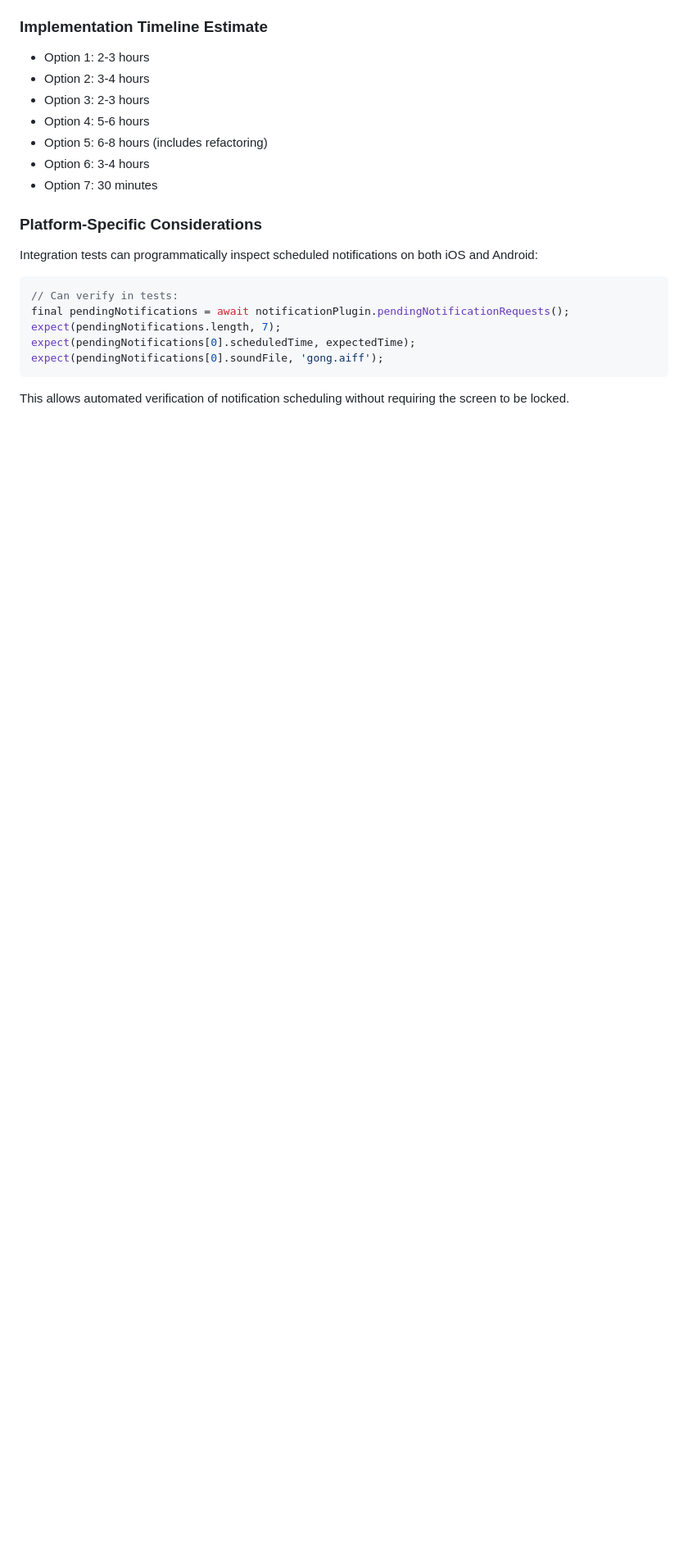
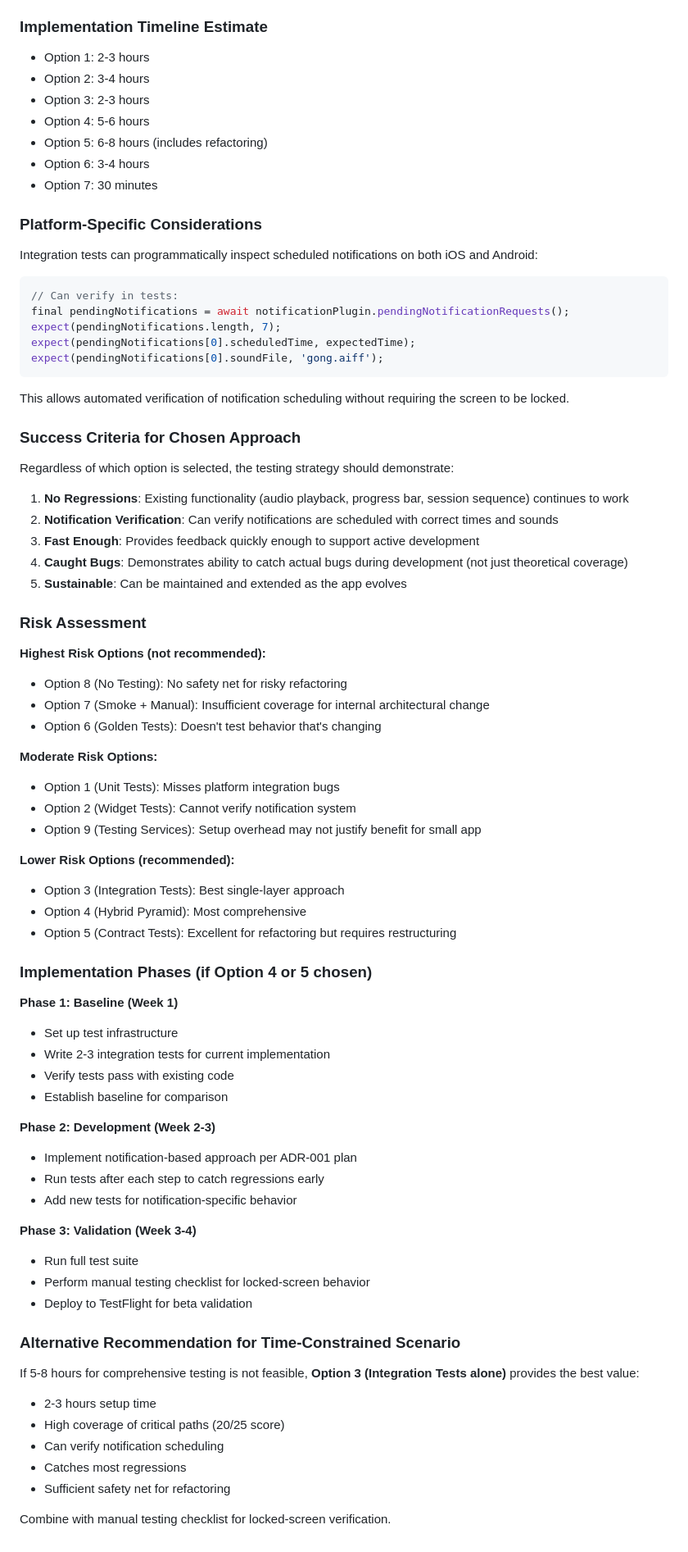
Before and after one commit to wonderbird/multi-timer, a Markdown page: docs/decisions/002-testing-strategy-notification-refactoring.md, the part around one of its changes. Shown at 82% size. Drawn GitHub-style; blank space fills up the shorter version.

Commit message:
docs: complete ADR with comparison matrix and implementation guidance
Add options comparison matrix scoring each approach against decision drivers, risk assessment, success criteria, implementation phases, and related decisions reference.

🤖 Generated with [Cursor Agent (Claude Sonnet 4.5)](https://cursor.com/home)

Co-authored-by: Cursor Agent (Claude Sonnet 4.5) <cursoragent@cursor.com>

````diff
--- a/docs/decisions/002-testing-strategy-notification-refactoring.md
+++ b/docs/decisions/002-testing-strategy-notification-refactoring.md
@@ -404,3 +431,66 @@ expect(pendingNotifications[0].soundFile, 'gong.aiff');
 ```
 
 This allows automated verification of notification scheduling without requiring the screen to be locked.
+
+### Success Criteria for Chosen Approach
+
+Regardless of which option is selected, the testing strategy should demonstrate:
+
+1. **No Regressions**: Existing functionality (audio playback, progress bar, session sequence) continues to work
+2. **Notification Verification**: Can verify notifications are scheduled with correct times and sounds
+3. **Fast Enough**: Provides feedback quickly enough to support active development
+4. **Caught Bugs**: Demonstrates ability to catch actual bugs during development (not just theoretical coverage)
+5. **Sustainable**: Can be maintained and extended as the app evolves
+
+### Risk Assessment
+
+**Highest Risk Options (not recommended):**
+
+- Option 8 (No Testing): No safety net for risky refactoring
+- Option 7 (Smoke + Manual): Insufficient coverage for internal architectural change
+- Option 6 (Golden Tests): Doesn't test behavior that's changing
+
+**Moderate Risk Options:**
+
+- Option 1 (Unit Tests): Misses platform integration bugs
+- Option 2 (Widget Tests): Cannot verify notification system
+- Option 9 (Testing Services): Setup overhead may not justify benefit for small app
+
+**Lower Risk Options (recommended):**
+
+- Option 3 (Integration Tests): Best single-layer approach
+- Option 4 (Hybrid Pyramid): Most comprehensive
+- Option 5 (Contract Tests): Excellent for refactoring but requires restructuring
+
+### Implementation Phases (if Option 4 or 5 chosen)
+
+**Phase 1: Baseline (Week 1)**
+
+- Set up test infrastructure
+- Write 2-3 integration tests for current implementation
+- Verify tests pass with existing code
+- Establish baseline for comparison
+
+**Phase 2: Development (Week 2-3)**
+
+- Implement notification-based approach per ADR-001 plan
+- Run tests after each step to catch regressions early
+- Add new tests for notification-specific behavior
+
+**Phase 3: Validation (Week 3-4)**
+
+- Run full test suite
+- Perform manual testing checklist for locked-screen behavior
+- Deploy to TestFlight for beta validation
+
+### Alternative Recommendation for Time-Constrained Scenario
+
+If 5-8 hours for comprehensive testing is not feasible, **Option 3 (Integration Tests alone)** provides the best value:
+
+- 2-3 hours setup time
+- High coverage of critical paths (20/25 score)
+- Can verify notification scheduling
+- Catches most regressions
+- Sufficient safety net for refactoring
+
+Combine with manual testing checklist for locked-screen verification.
````
Also changed, not shown: other parts of docs/decisions/002-testing-strategy-notification-refactoring.md (+27 -0 lines).
